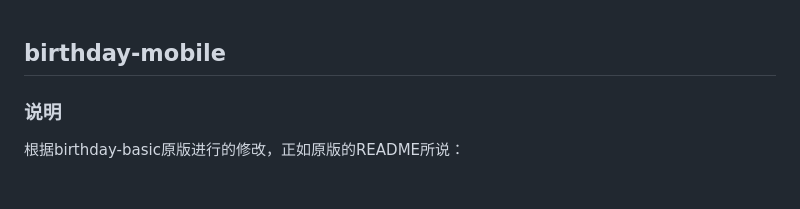
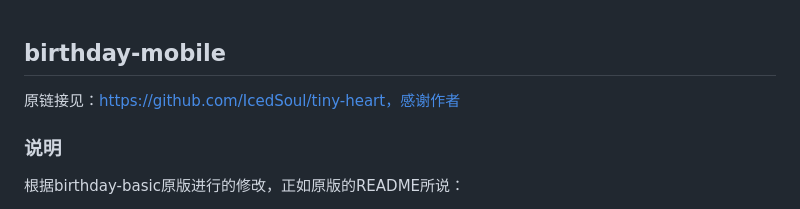
Before and after one commit to llmgpt/llmgpt.github.io, a Markdown page: README.md, the part around the change. GitHub-like rendering.

```diff
--- a/README.md
+++ b/README.md
@@ -1,5 +1,5 @@
 ## birthday-mobile
-
+原链接见：https://github.com/IcedSoul/tiny-heart，感谢作者
 ### 说明
 
 根据birthday-basic原版进行的修改，正如原版的README所说：
```
